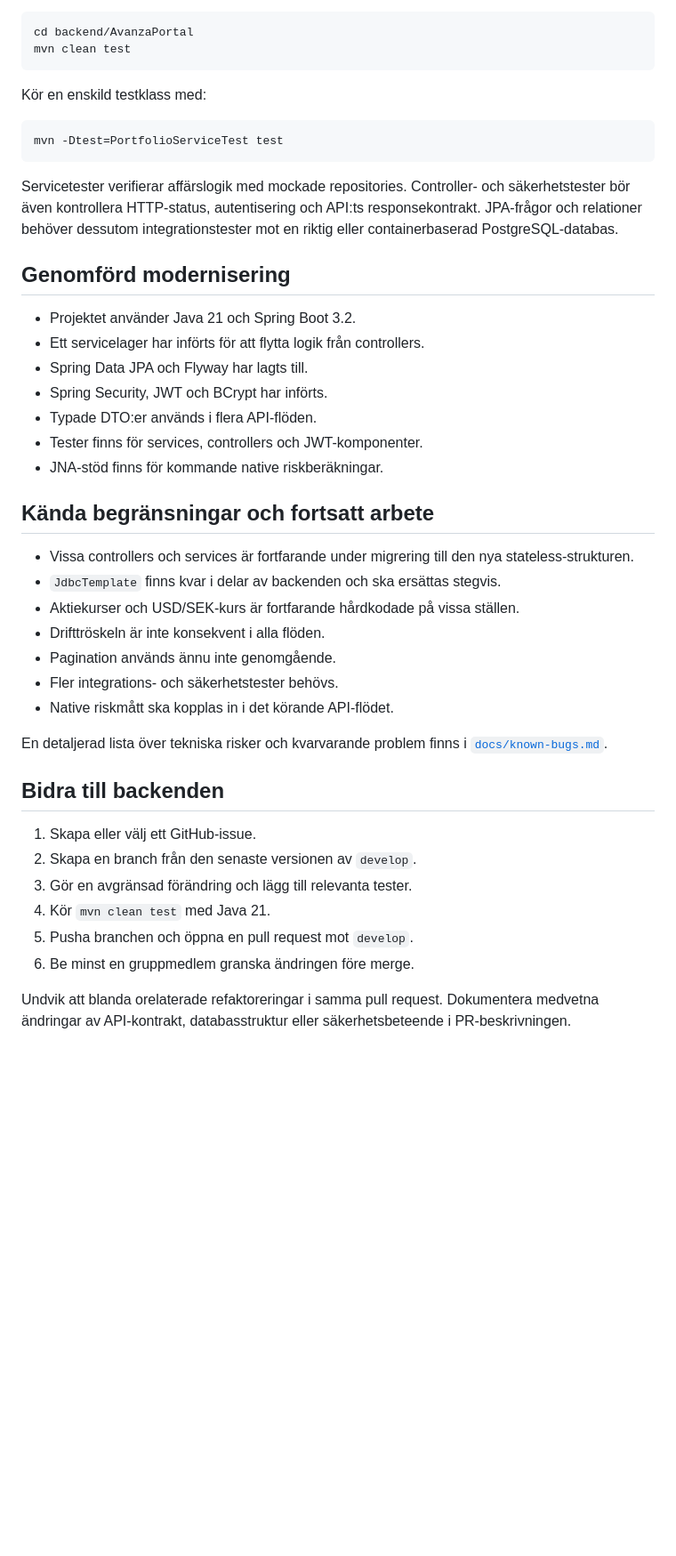
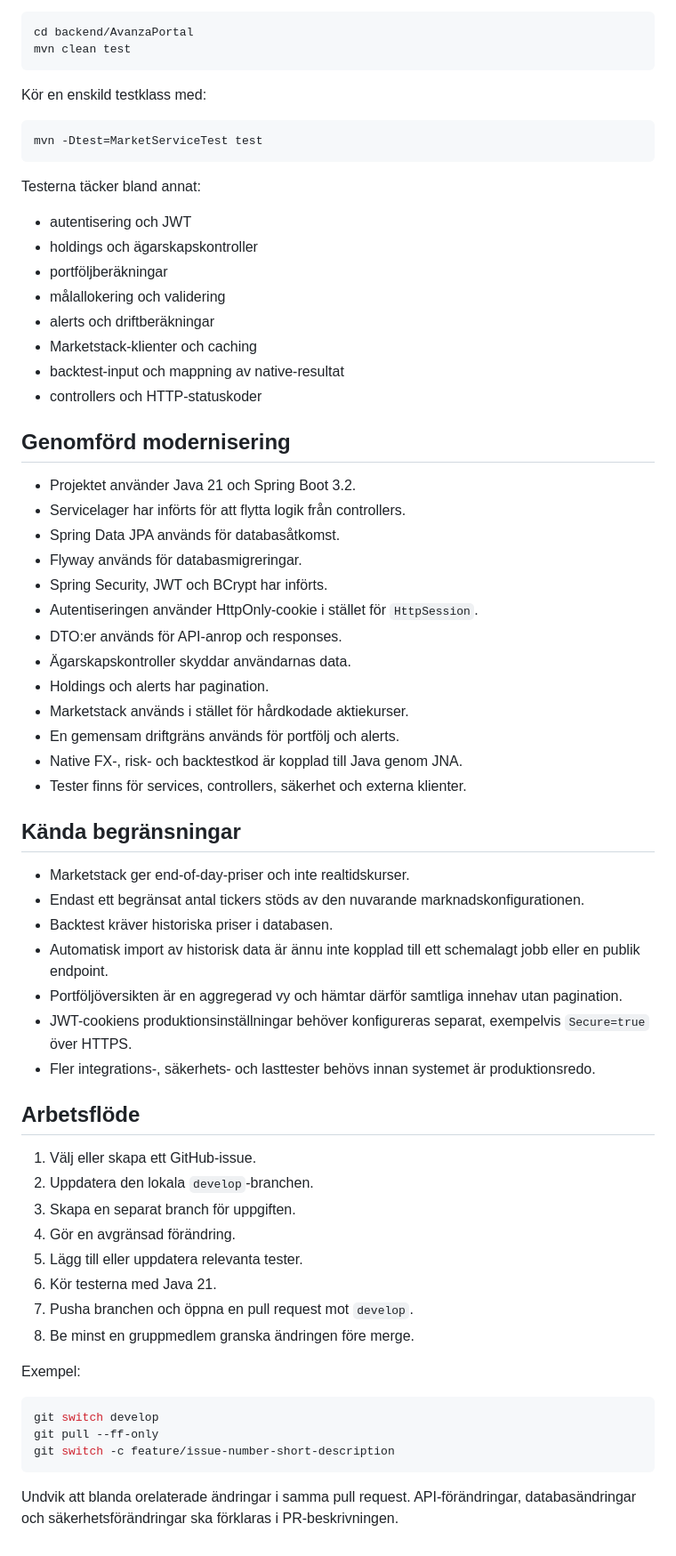
Before and after one commit to chas-challenge-2026/avanza-team2, a Markdown page: backend/AvanzaPortal/Backend-ReadMe.md, the part around one of its changes. Shown at 89% size. GitHub-like rendering; blank space fills up the shorter version.

Commit message:
Updated backend docs

````diff
--- a/backend/AvanzaPortal/Backend-ReadMe.md
+++ b/backend/AvanzaPortal/Backend-ReadMe.md
@@ -193,47 +319,63 @@ mvn clean test
 Kör en enskild testklass med:
 
 ```bash
-mvn -Dtest=PortfolioServiceTest test
+mvn -Dtest=MarketServiceTest test
 ```
 
-Servicetester verifierar affärslogik med mockade repositories. Controller- och
-säkerhetstester bör även kontrollera HTTP-status, autentisering och API:ts
-responsekontrakt. JPA-frågor och relationer behöver dessutom integrationstester
-mot en riktig eller containerbaserad PostgreSQL-databas.
+Testerna täcker bland annat:
+
+- autentisering och JWT
+- holdings och ägarskapskontroller
+- portföljberäkningar
+- målallokering och validering
+- alerts och driftberäkningar
+- Marketstack-klienter och caching
+- backtest-input och mappning av native-resultat
+- controllers och HTTP-statuskoder
 
 ## Genomförd modernisering
 
 - Projektet använder Java 21 och Spring Boot 3.2.
-- Ett servicelager har införts för att flytta logik från controllers.
-- Spring Data JPA och Flyway har lagts till.
+- Servicelager har införts för att flytta logik från controllers.
+- Spring Data JPA används för databasåtkomst.
+- Flyway används för databasmigreringar.
 - Spring Security, JWT och BCrypt har införts.
-- Typade DTO:er används i flera API-flöden.
-- Tester finns för services, controllers och JWT-komponenter.
-- JNA-stöd finns för kommande native riskberäkningar.
+- Autentiseringen använder HttpOnly-cookie i stället för `HttpSession`.
+- DTO:er används för API-anrop och responses.
+- Ägarskapskontroller skyddar användarnas data.
+- Holdings och alerts har pagination.
+- Marketstack används i stället för hårdkodade aktiekurser.
+- En gemensam driftgräns används för portfölj och alerts.
+- Native FX-, risk- och backtestkod är kopplad till Java genom JNA.
+- Tester finns för services, controllers, säkerhet och externa klienter.
 
-## Kända begränsningar och fortsatt arbete
+## Kända begränsningar
 
-- Vissa controllers och services är fortfarande under migrering till den nya
-  stateless-strukturen.
-- `JdbcTemplate` finns kvar i delar av backenden och ska ersättas stegvis.
-- Aktiekurser och USD/SEK-kurs är fortfarande hårdkodade på vissa ställen.
-- Drifttröskeln är inte konsekvent i alla flöden.
-- Pagination används ännu inte genomgående.
-- Fler integrations- och säkerhetstester behövs.
-- Native riskmått ska kopplas in i det körande API-flödet.
+- Marketstack ger end-of-day-priser och inte realtidskurser.
+- Endast ett begränsat antal tickers stöds av den nuvarande marknadskonfigurationen.
+- Backtest kräver historiska priser i databasen.
+- Automatisk import av historisk data är ännu inte kopplad till ett schemalagt jobb eller en publik endpoint.
+- Portföljöversikten är en aggregerad vy och hämtar därför samtliga innehav utan pagination.
+- JWT-cookiens produktionsinställningar behöver konfigureras separat, exempelvis `Secure=true` över HTTPS.
+- Fler integrations-, säkerhets- och lasttester behövs innan systemet är produktionsredo.
 
-En detaljerad lista över tekniska risker och kvarvarande problem finns i
-[`docs/known-bugs.md`](../../docs/known-bugs.md).
+## Arbetsflöde
 
-## Bidra till backenden
+1. Välj eller skapa ett GitHub-issue.
+2. Uppdatera den lokala `develop`-branchen.
+3. Skapa en separat branch för uppgiften.
+4. Gör en avgränsad förändring.
+5. Lägg till eller uppdatera relevanta tester.
+6. Kör testerna med Java 21.
+7. Pusha branchen och öppna en pull request mot `develop`.
+8. Be minst en gruppmedlem granska ändringen före merge.
 
-1. Skapa eller välj ett GitHub-issue.
-2. Skapa en branch från den senaste versionen av `develop`.
-3. Gör en avgränsad förändring och lägg till relevanta tester.
-4. Kör `mvn clean test` med Java 21.
-5. Pusha branchen och öppna en pull request mot `develop`.
-6. Be minst en gruppmedlem granska ändringen före merge.
+Exempel:
 
-Undvik att blanda orelaterade refaktoreringar i samma pull request. Dokumentera
-medvetna ändringar av API-kontrakt, databasstruktur eller säkerhetsbeteende i
-PR-beskrivningen.
+```bash
+git switch develop
+git pull --ff-only
+git switch -c feature/issue-number-short-description
+```
+
+Undvik att blanda orelaterade ändringar i samma pull request. API-förändringar, databasändringar och säkerhetsförändringar ska förklaras i PR-beskrivningen.
````
Also changed, not shown: other parts of backend/AvanzaPortal/Backend-ReadMe.md (+212 -86 lines).
